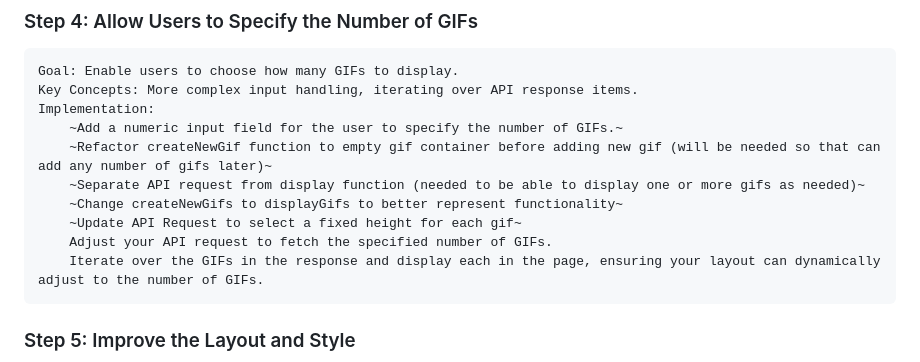
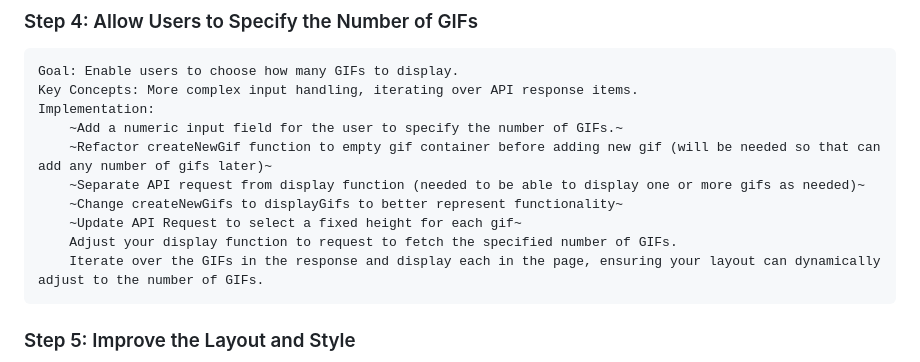
Before and after one commit to arturosalazar/giphy_explorer_project, a Markdown page: DEVELOPMENT_PLAN.md, the part around the change. Rendered like a GitHub page.

Commit message:
Clarify development plan action

```diff
--- a/DEVELOPMENT_PLAN.md
+++ b/DEVELOPMENT_PLAN.md
@@ -45,7 +45,7 @@
         ~Separate API request from display function (needed to be able to display one or more gifs as needed)~
         ~Change createNewGifs to displayGifs to better represent functionality~
         ~Update API Request to select a fixed height for each gif~
-        Adjust your API request to fetch the specified number of GIFs.
+        Adjust your display function to request to fetch the specified number of GIFs.
         Iterate over the GIFs in the response and display each in the page, ensuring your layout can dynamically adjust to the number of GIFs.
 
 ### Step 5: Improve the Layout and Style
```
